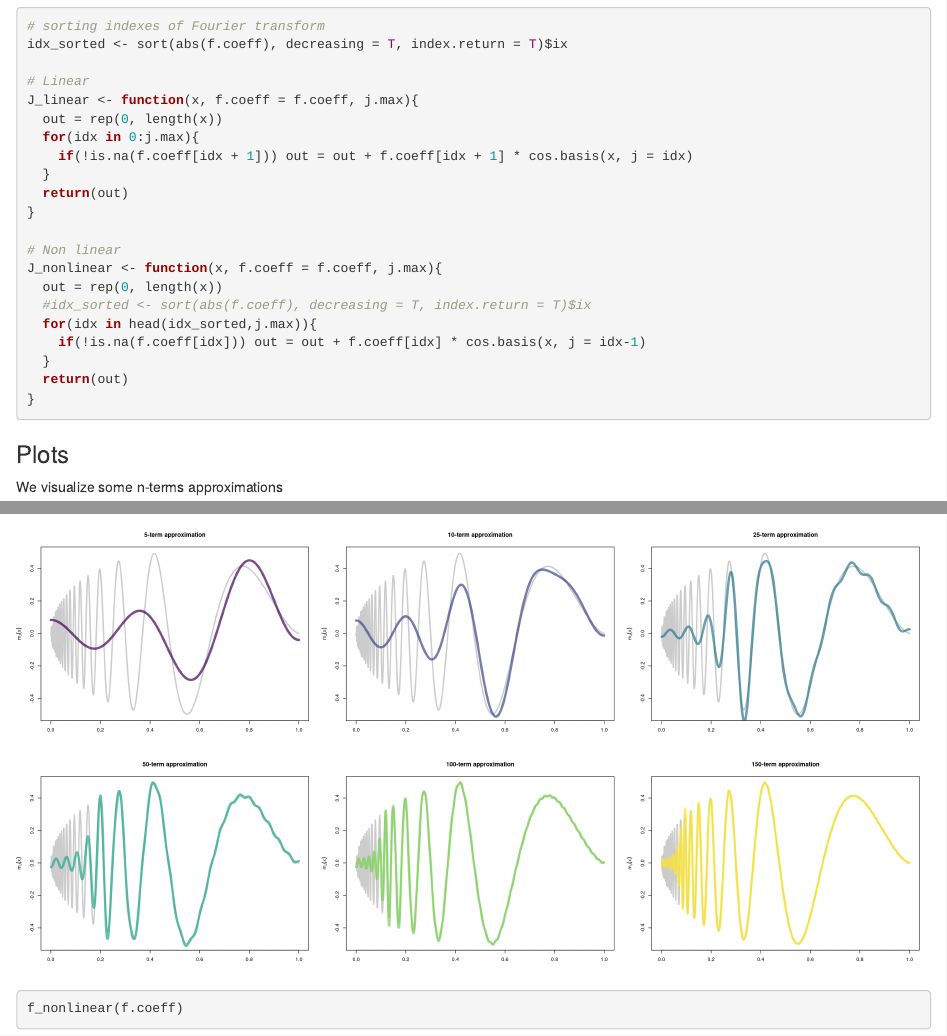
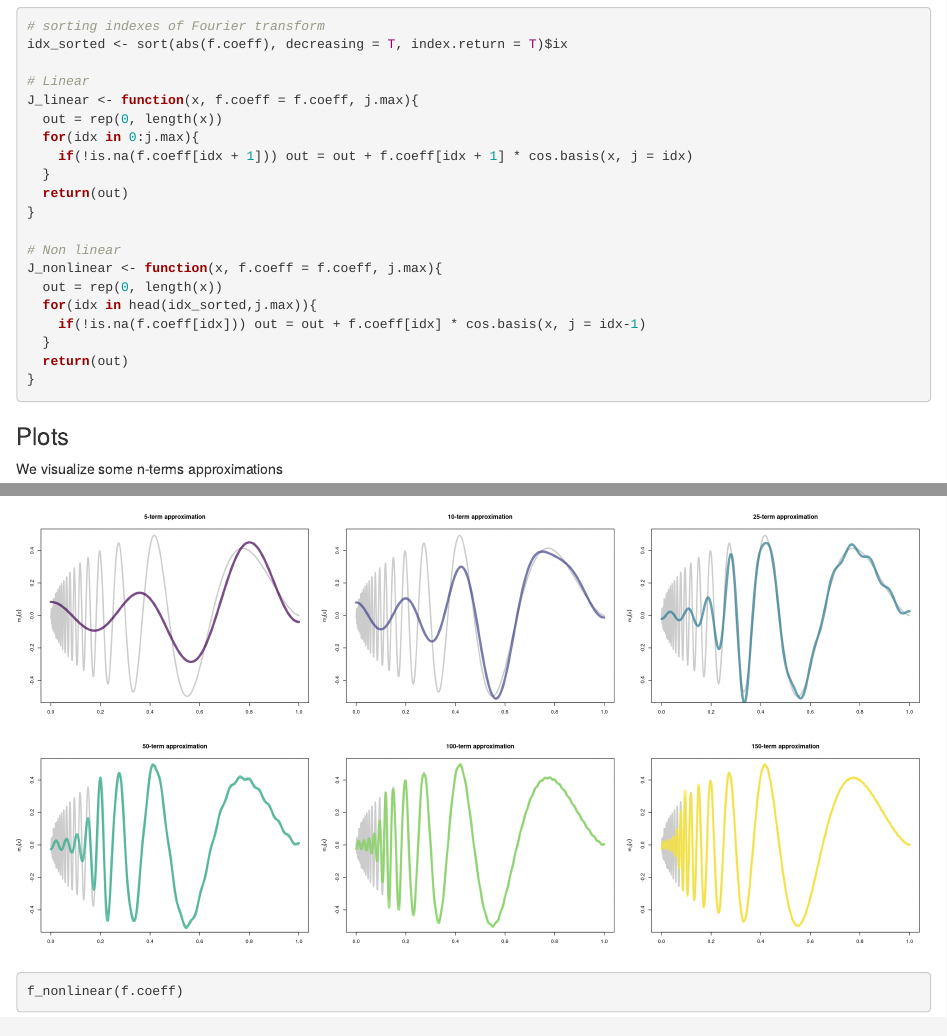
Before and after one commit to martinabetti-97/brutti_lovers-3, an R Markdown document (HW1/code/hw_01_exercise1.Rmd): the page in a window 1100 px wide, from 800 px down, and a second part further down, joined at a grey line. Rendered offline with R 4.5, knitr and Pandoc, with nearby package versions.

Commit message:
juan's debug 2

```diff
--- a/HW1/code/hw_01_exercise1.Rmd
+++ b/HW1/code/hw_01_exercise1.Rmd
@@ -66,7 +66,6 @@ J_linear <- function(x, f.coeff = f.coeff, j.max){
 # Non linear
 J_nonlinear <- function(x, f.coeff = f.coeff, j.max){
   out = rep(0, length(x))
-  #idx_sorted <- sort(abs(f.coeff), decreasing = T, index.return = T)$ix
   for(idx in head(idx_sorted,j.max)){
     if(!is.na(f.coeff[idx])) out = out + f.coeff[idx] * cos.basis(x, j = idx-1)
   }
```
